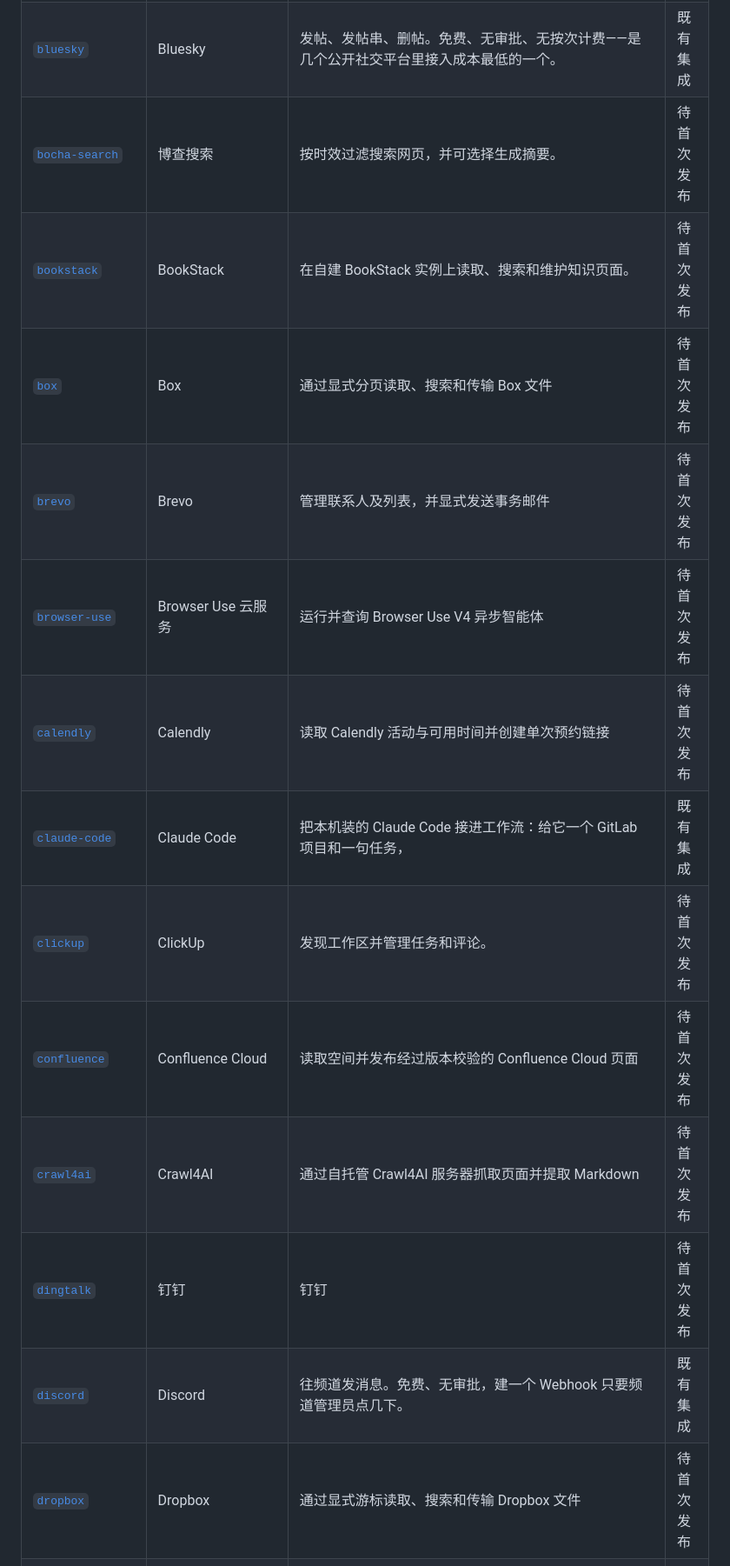
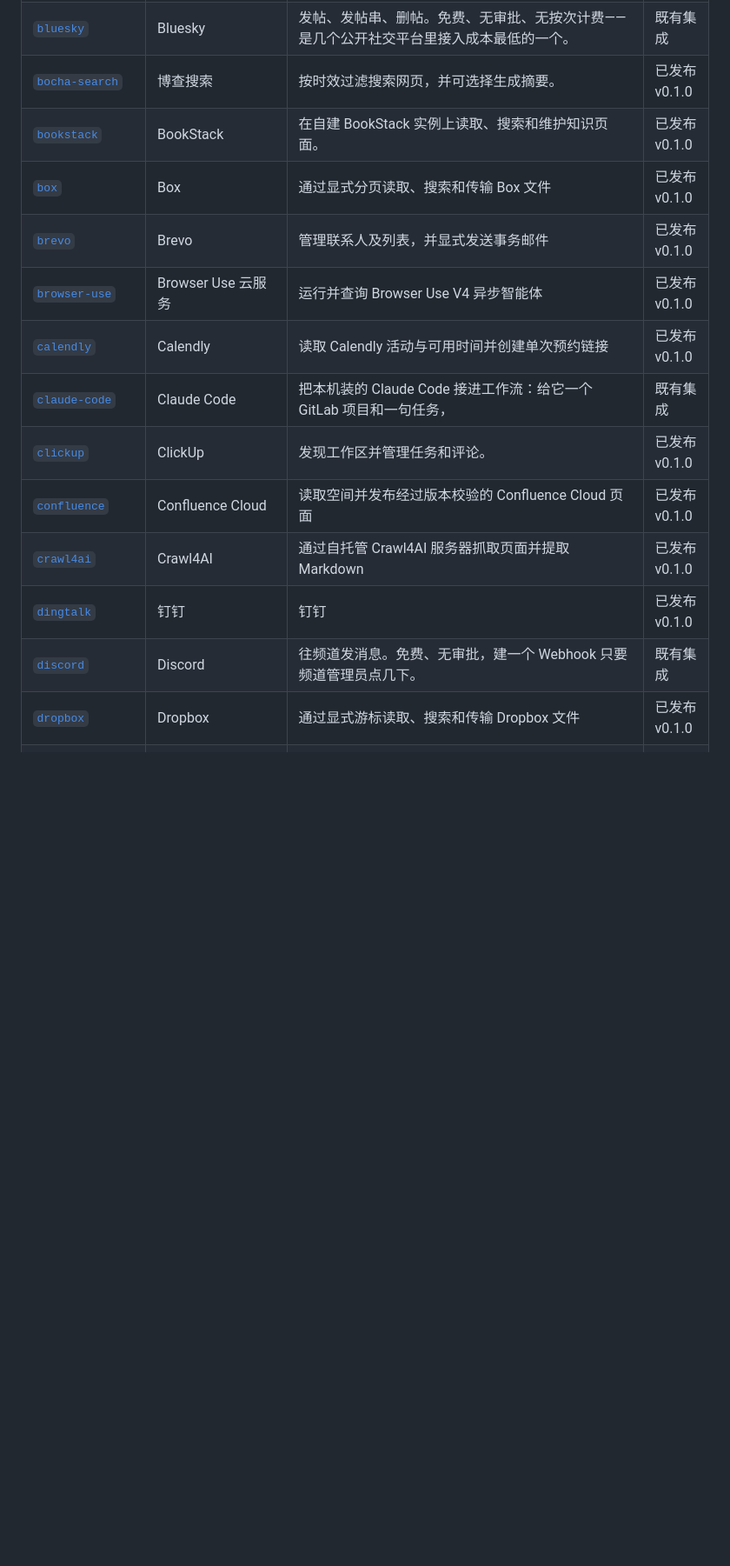
Before and after one commit to sokel-dev/sokel-official-plugins, a Markdown page: README.zh-CN.md, the part around one of its changes. Shown at 87% size. GitHub-like rendering; blank space fills up the shorter version.

```diff
--- a/README.zh-CN.md
+++ b/README.zh-CN.md
@@ -37,15 +38,15 @@ docker run -d --restart unless-stopped \
 | [`bluesky`](bluesky) | Bluesky | 发帖、发帖串、删帖。免费、无审批、无按次计费——是几个公开社交平台里接入成本最低的一个。 | 既有集成 |
-| [`bocha-search`](bocha-search) | 博查搜索 | 按时效过滤搜索网页，并可选择生成摘要。 | 待首次发布 |
-| [`bookstack`](bookstack) | BookStack | 在自建 BookStack 实例上读取、搜索和维护知识页面。 | 待首次发布 |
-| [`box`](box) | Box | 通过显式分页读取、搜索和传输 Box 文件 | 待首次发布 |
-| [`brevo`](brevo) | Brevo | 管理联系人及列表，并显式发送事务邮件 | 待首次发布 |
-| [`browser-use`](browser-use) | Browser Use 云服务 | 运行并查询 Browser Use V4 异步智能体 | 待首次发布 |
-| [`calendly`](calendly) | Calendly | 读取 Calendly 活动与可用时间并创建单次预约链接 | 待首次发布 |
+| [`bocha-search`](bocha-search) | 博查搜索 | 按时效过滤搜索网页，并可选择生成摘要。 | 已发布 v0.1.0 |
+| [`bookstack`](bookstack) | BookStack | 在自建 BookStack 实例上读取、搜索和维护知识页面。 | 已发布 v0.1.0 |
+| [`box`](box) | Box | 通过显式分页读取、搜索和传输 Box 文件 | 已发布 v0.1.0 |
+| [`brevo`](brevo) | Brevo | 管理联系人及列表，并显式发送事务邮件 | 已发布 v0.1.0 |
+| [`browser-use`](browser-use) | Browser Use 云服务 | 运行并查询 Browser Use V4 异步智能体 | 已发布 v0.1.0 |
+| [`calendly`](calendly) | Calendly | 读取 Calendly 活动与可用时间并创建单次预约链接 | 已发布 v0.1.0 |
 | [`claude-code`](claude-code) | Claude Code | 把本机装的 Claude Code 接进工作流：给它一个 GitLab 项目和一句任务， | 既有集成 |
-| [`clickup`](clickup) | ClickUp | 发现工作区并管理任务和评论。 | 待首次发布 |
-| [`confluence`](confluence) | Confluence Cloud | 读取空间并发布经过版本校验的 Confluence Cloud 页面 | 待首次发布 |
-| [`crawl4ai`](crawl4ai) | Crawl4AI | 通过自托管 Crawl4AI 服务器抓取页面并提取 Markdown | 待首次发布 |
-| [`dingtalk`](dingtalk) | 钉钉 | 钉钉 | 待首次发布 |
+| [`clickup`](clickup) | ClickUp | 发现工作区并管理任务和评论。 | 已发布 v0.1.0 |
+| [`confluence`](confluence) | Confluence Cloud | 读取空间并发布经过版本校验的 Confluence Cloud 页面 | 已发布 v0.1.0 |
+| [`crawl4ai`](crawl4ai) | Crawl4AI | 通过自托管 Crawl4AI 服务器抓取页面并提取 Markdown | 已发布 v0.1.0 |
+| [`dingtalk`](dingtalk) | 钉钉 | 钉钉 | 已发布 v0.1.0 |
 | [`discord`](discord) | Discord | 往频道发消息。免费、无审批，建一个 Webhook 只要频道管理员点几下。 | 既有集成 |
-| [`dropbox`](dropbox) | Dropbox | 通过显式游标读取、搜索和传输 Dropbox 文件 | 待首次发布 |
+| [`dropbox`](dropbox) | Dropbox | 通过显式游标读取、搜索和传输 Dropbox 文件 | 已发布 v0.1.0 |
 | [`elasticsearch`](elasticsearch) | Elasticsearch | 把 ES 接进工作流：查日志与文档、灌数据、管索引。ES 7/8/9 与 OpenSearch 都支持—— | 既有集成 |
```
Also changed, not shown: other parts of README.zh-CN.md (+65 -64 lines), README.md (+81 -77 lines).
